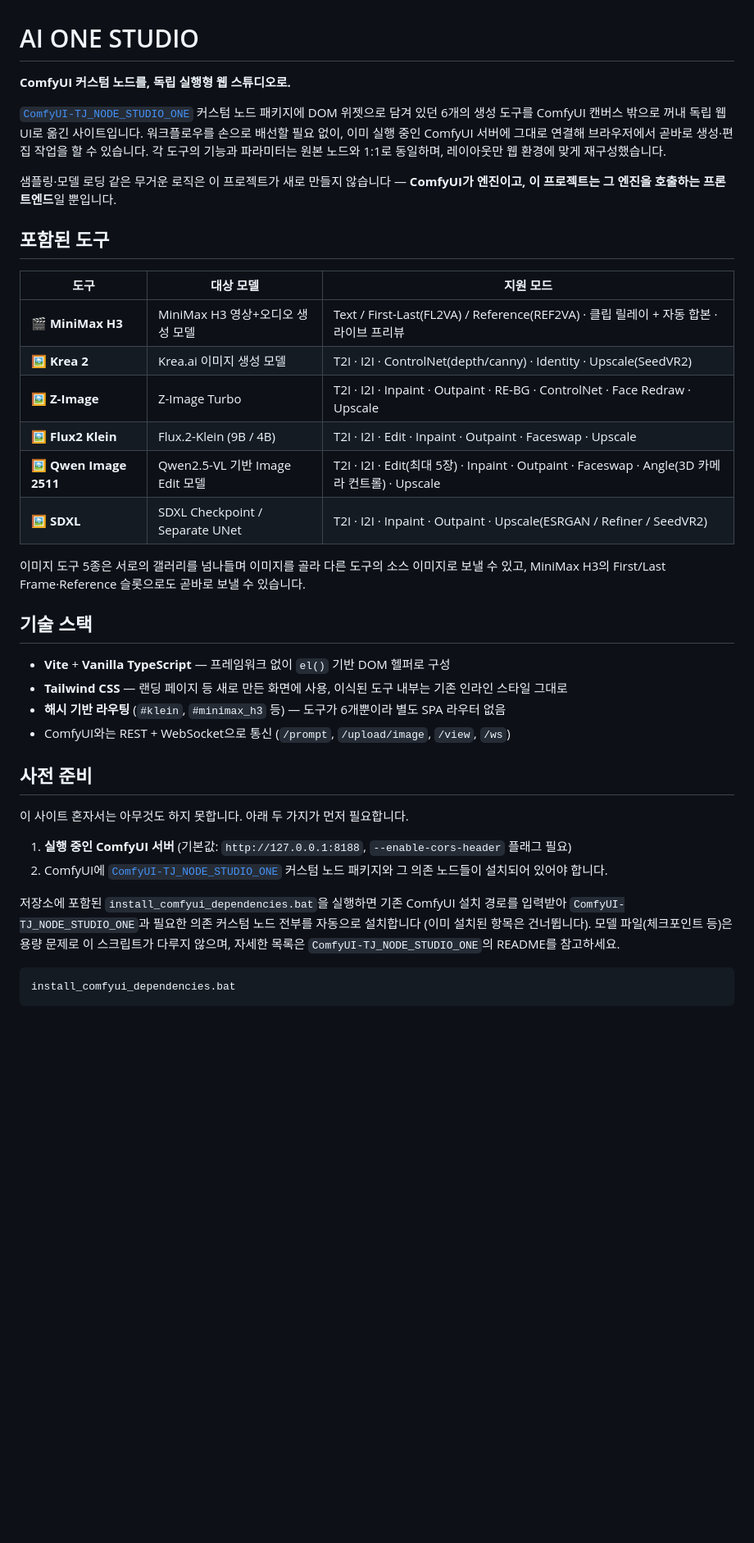
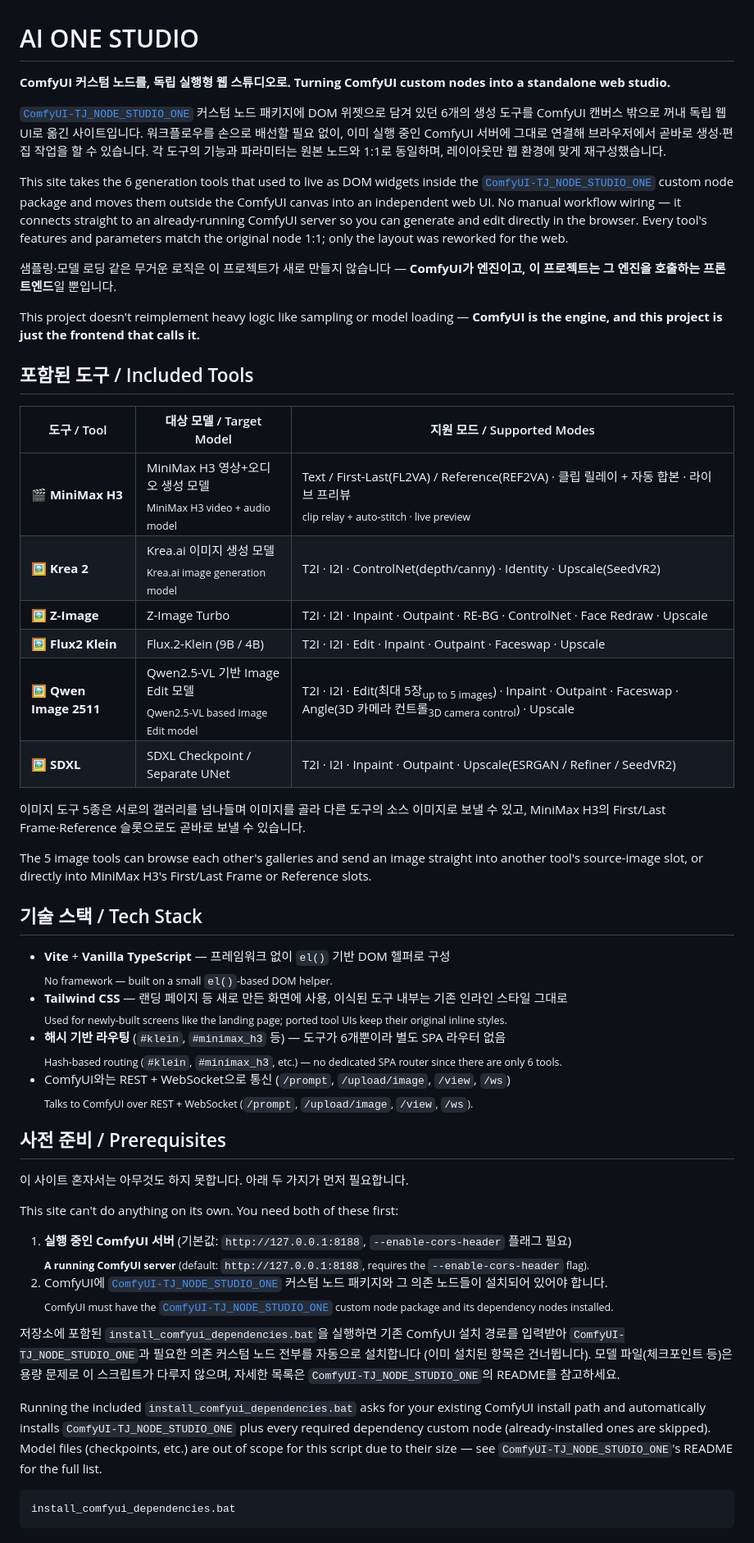
Before and after one commit to designloves2/AI-ONE-STUDIO, a Markdown page: README.md, the part around one of its changes. Shown at 82% size. Drawn GitHub-style; blank space fills up the shorter version.

````diff
--- a/README.md
+++ b/README.md
@@ -1,6 +1,7 @@
 # AI ONE STUDIO
 
 **ComfyUI 커스텀 노드를, 독립 실행형 웹 스튜디오로.**
+**Turning ComfyUI custom nodes into a standalone web studio.**
 
 [`ComfyUI-TJ_NODE_STUDIO_ONE`](https://github.com/designloves2/ComfyUI-TJ_NODE_STUDIO_ONE) 커스텀 노드 패키지에
 DOM 위젯으로 담겨 있던 6개의 생성 도구를 ComfyUI 캔버스 밖으로 꺼내 독립 웹 UI로 옮긴
@@ -8,45 +9,77 @@ DOM 위젯으로 담겨 있던 6개의 생성 도구를 ComfyUI 캔버스 밖으
 연결해 브라우저에서 곧바로 생성·편집 작업을 할 수 있습니다. 각 도구의 기능과 파라미터는
 원본 노드와 1:1로 동일하며, 레이아웃만 웹 환경에 맞게 재구성했습니다.
 
+This site takes the 6 generation tools that used to live as DOM widgets inside the
+[`ComfyUI-TJ_NODE_STUDIO_ONE`](https://github.com/designloves2/ComfyUI-TJ_NODE_STUDIO_ONE) custom
+node package and moves them outside the ComfyUI canvas into an independent web UI. No manual
+workflow wiring — it connects straight to an already-running ComfyUI server so you can generate
+and edit directly in the browser. Every tool's features and parameters match the original node
+1:1; only the layout was reworked for the web.
+
 샘플링·모델 로딩 같은 무거운 로직은 이 프로젝트가 새로 만들지 않습니다 — **ComfyUI가
 엔진이고, 이 프로젝트는 그 엔진을 호출하는 프론트엔드**일 뿐입니다.
 
-## 포함된 도구
+This project doesn't reimplement heavy logic like sampling or model loading — **ComfyUI is the
+engine, and this project is just the frontend that calls it.**
 
-| 도구 | 대상 모델 | 지원 모드 |
+## 포함된 도구 / Included Tools
+
+| 도구 / Tool | 대상 모델 / Target Model | 지원 모드 / Supported Modes |
 |---|---|---|
-| 🎬 **MiniMax H3** | MiniMax H3 영상+오디오 생성 모델 | Text / First-Last(FL2VA) / Reference(REF2VA) · 클립 릴레이 + 자동 합본 · 라이브 프리뷰 |
-| 🖼 **Krea 2** | Krea.ai 이미지 생성 모델 | T2I · I2I · ControlNet(depth/canny) · Identity · Upscale(SeedVR2) |
+| 🎬 **MiniMax H3** | MiniMax H3 영상+오디오 생성 모델<br><sub>MiniMax H3 video + audio model</sub> | Text / First-Last(FL2VA) / Reference(REF2VA) · 클립 릴레이 + 자동 합본 · 라이브 프리뷰<br><sub>clip relay + auto-stitch · live preview</sub> |
+| 🖼 **Krea 2** | Krea.ai 이미지 생성 모델<br><sub>Krea.ai image generation model</sub> | T2I · I2I · ControlNet(depth/canny) · Identity · Upscale(SeedVR2) |
 | 🖼 **Z-Image** | Z-Image Turbo | T2I · I2I · Inpaint · Outpaint · RE-BG · ControlNet · Face Redraw · Upscale |
 | 🖼 **Flux2 Klein** | Flux.2-Klein (9B / 4B) | T2I · I2I · Edit · Inpaint · Outpaint · Faceswap · Upscale |
-| 🖼 **Qwen Image 2511** | Qwen2.5-VL 기반 Image Edit 모델 | T2I · I2I · Edit(최대 5장) · Inpaint · Outpaint · Faceswap · Angle(3D 카메라 컨트롤) · Upscale |
+| 🖼 **Qwen Image 2511** | Qwen2.5-VL 기반 Image Edit 모델<br><sub>Qwen2.5-VL based Image Edit model</sub> | T2I · I2I · Edit(최대 5장<sub>up to 5 images</sub>) · Inpaint · Outpaint · Faceswap · Angle(3D 카메라 컨트롤<sub>3D camera control</sub>) · Upscale |
 | 🖼 **SDXL** | SDXL Checkpoint / Separate UNet | T2I · I2I · Inpaint · Outpaint · Upscale(ESRGAN / Refiner / SeedVR2) |
 
 이미지 도구 5종은 서로의 갤러리를 넘나들며 이미지를 골라 다른 도구의 소스 이미지로 보낼
 수 있고, MiniMax H3의 First/Last Frame·Reference 슬롯으로도 곧바로 보낼 수 있습니다.
 
-## 기술 스택
+The 5 image tools can browse each other's galleries and send an image straight into another
+tool's source-image slot, or directly into MiniMax H3's First/Last Frame or Reference slots.
+
+## 기술 스택 / Tech Stack
 
 - **Vite** + **Vanilla TypeScript** — 프레임워크 없이 `el()` 기반 DOM 헬퍼로 구성
+  <br><sub>No framework — built on a small `el()`-based DOM helper.</sub>
 - **Tailwind CSS** — 랜딩 페이지 등 새로 만든 화면에 사용, 이식된 도구 내부는 기존 인라인
   스타일 그대로
+  <br><sub>Used for newly-built screens like the landing page; ported tool UIs keep their
+  original inline styles.</sub>
 - **해시 기반 라우팅** (`#klein`, `#minimax_h3` 등) — 도구가 6개뿐이라 별도 SPA 라우터 없음
+  <br><sub>Hash-based routing (`#klein`, `#minimax_h3`, etc.) — no dedicated SPA router since
+  there are only 6 tools.</sub>
 - ComfyUI와는 REST + WebSocket으로 통신 (`/prompt`, `/upload/image`, `/view`, `/ws`)
+  <br><sub>Talks to ComfyUI over REST + WebSocket (`/prompt`, `/upload/image`, `/view`, `/ws`).</sub>
 
-## 사전 준비
+## 사전 준비 / Prerequisites
 
 이 사이트 혼자서는 아무것도 하지 못합니다. 아래 두 가지가 먼저 필요합니다.
 
+This site can't do anything on its own. You need both of these first:
+
 1. **실행 중인 ComfyUI 서버** (기본값: `http://127.0.0.1:8188`, `--enable-cors-header` 플래그
    필요)
+   <br><sub>**A running ComfyUI server** (default: `http://127.0.0.1:8188`, requires the
+   `--enable-cors-header` flag).</sub>
 2. ComfyUI에 [`ComfyUI-TJ_NODE_STUDIO_ONE`](https://github.com/designloves2/ComfyUI-TJ_NODE_STUDIO_ONE)
    커스텀 노드 패키지와 그 의존 노드들이 설치되어 있어야 합니다.
+   <br><sub>ComfyUI must have the
+   [`ComfyUI-TJ_NODE_STUDIO_ONE`](https://github.com/designloves2/ComfyUI-TJ_NODE_STUDIO_ONE)
+   custom node package and its dependency nodes installed.</sub>
 
 저장소에 포함된 `install_comfyui_dependencies.bat`을 실행하면 기존 ComfyUI 설치 경로를
 입력받아 `ComfyUI-TJ_NODE_STUDIO_ONE`과 필요한 의존 커스텀 노드 전부를 자동으로 설치합니다
 (이미 설치된 항목은 건너뜁니다). 모델 파일(체크포인트 등)은 용량 문제로 이 스크립트가
 다루지 않으며, 자세한 목록은 `ComfyUI-TJ_NODE_STUDIO_ONE`의 README를 참고하세요.
 
+Running the included `install_comfyui_dependencies.bat` asks for your existing ComfyUI install
+path and automatically installs `ComfyUI-TJ_NODE_STUDIO_ONE` plus every required dependency
+custom node (already-installed ones are skipped). Model files (checkpoints, etc.) are out of
+scope for this script due to their size — see `ComfyUI-TJ_NODE_STUDIO_ONE`'s README for the
+full list.
+
 ```bash
 install_comfyui_dependencies.bat
 ```
````
Also changed, not shown: other parts of README.md (+45 -11 lines).
